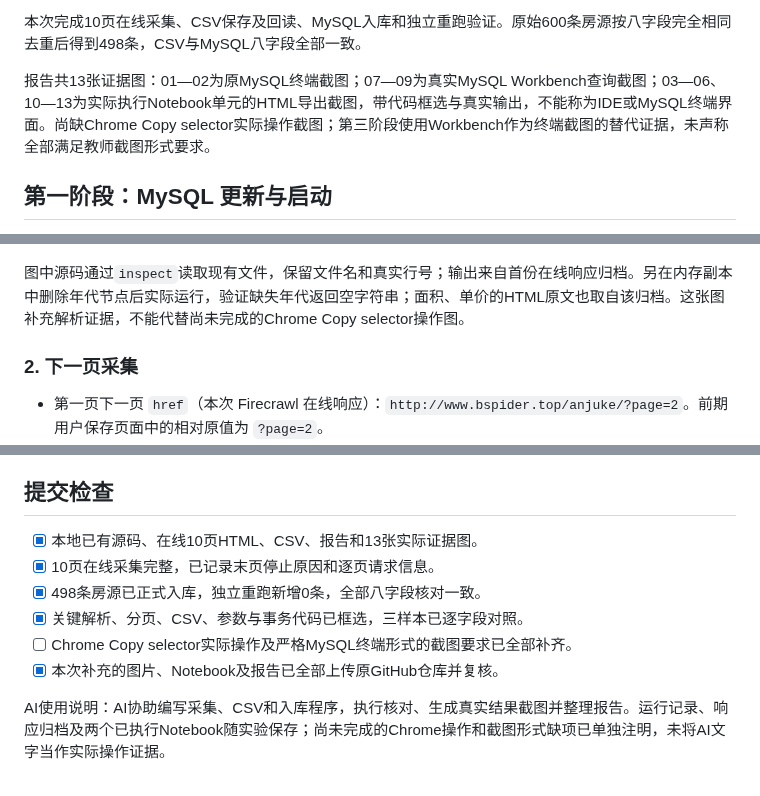
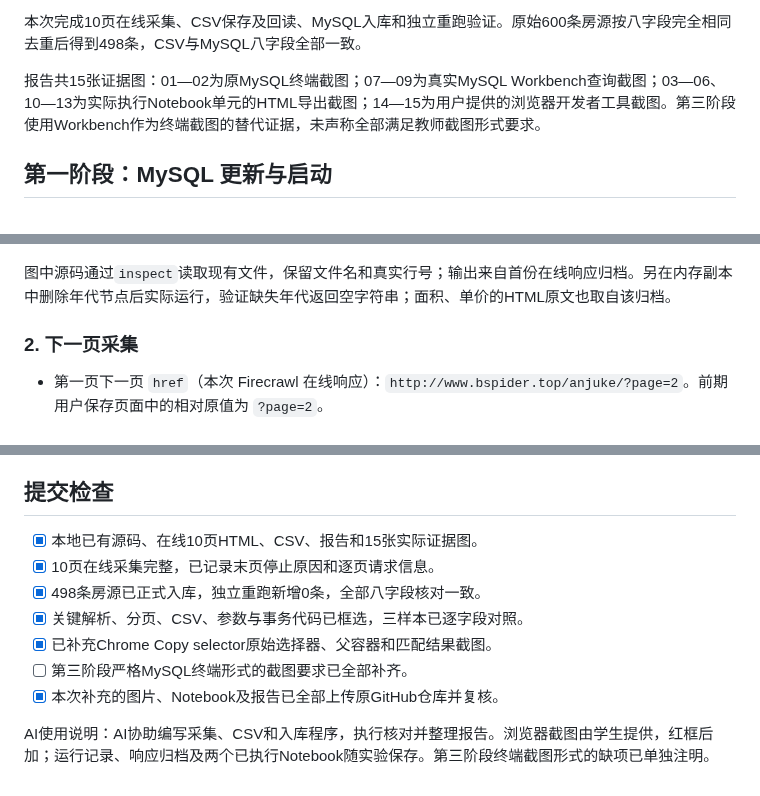
Before and after one commit to leojacky66/bigdata-collection-labs-112411160433, a Markdown page: lab02/REPORT.md, 3 parts joined by grey strips. Rendered like a GitHub page.

```diff
--- a/lab02/REPORT.md
+++ b/lab02/REPORT.md
@@ -14,7 +14,7 @@
 
 本次完成10页在线采集、CSV保存及回读、MySQL入库和独立重跑验证。原始600条房源按八字段完全相同去重后得到498条，CSV与MySQL八字段全部一致。
 
-报告共13张证据图：01—02为原MySQL终端截图；07—09为真实MySQL Workbench查询截图；03—06、10—13为实际执行Notebook单元的HTML导出截图，带代码框选与真实输出，不能称为IDE或MySQL终端界面。尚缺Chrome Copy selector实际操作截图；第三阶段使用Workbench作为终端截图的替代证据，未声称全部满足教师截图形式要求。
+报告共15张证据图：01—02为原MySQL终端截图；07—09为真实MySQL Workbench查询截图；03—06、10—13为实际执行Notebook单元的HTML导出截图；14—15为用户提供的浏览器开发者工具截图。第三阶段使用Workbench作为终端截图的替代证据，未声称全部满足教师截图形式要求。
 
 ## 第一阶段：MySQL 更新与启动
 
@@ -67,7 +73,7 @@
 
 ![解析实际源码、首条八字段输出与面积单价HTML原文](images/10_parser_source.png)
 
-图中源码通过`inspect`读取现有文件，保留文件名和真实行号；输出来自首份在线响应归档。另在内存副本中删除年代节点后实际运行，验证缺失年代返回空字符串；面积、单价的HTML原文也取自该归档。这张图补充解析证据，不能代替尚未完成的Chrome Copy selector操作图。
+图中源码通过`inspect`读取现有文件，保留文件名和真实行号；输出来自首份在线响应归档。另在内存副本中删除年代节点后实际运行，验证缺失年代返回空字符串；面积、单价的HTML原文也取自该归档。
 
 ### 2. 下一页采集
 
@@ -208,11 +214,12 @@
 
 ## 提交检查
 
-- [x] 本地已有源码、在线10页HTML、CSV、报告和13张实际证据图。
+- [x] 本地已有源码、在线10页HTML、CSV、报告和15张实际证据图。
 - [x] 10页在线采集完整，已记录末页停止原因和逐页请求信息。
 - [x] 498条房源已正式入库，独立重跑新增0条，全部八字段核对一致。
 - [x] 关键解析、分页、CSV、参数与事务代码已框选，三样本已逐字段对照。
-- [ ] Chrome Copy selector实际操作及严格MySQL终端形式的截图要求已全部补齐。
+- [x] 已补充Chrome Copy selector原始选择器、父容器和匹配结果截图。
+- [ ] 第三阶段严格MySQL终端形式的截图要求已全部补齐。
 - [x] 本次补充的图片、Notebook及报告已全部上传原GitHub仓库并复核。
 
-AI使用说明：AI协助编写采集、CSV和入库程序，执行核对、生成真实结果截图并整理报告。运行记录、响应归档及两个已执行Notebook随实验保存；尚未完成的Chrome操作和截图形式缺项已单独注明，未将AI文字当作实际操作证据。
+AI使用说明：AI协助编写采集、CSV和入库程序，执行核对并整理报告。浏览器截图由学生提供，红框后加；运行记录、响应归档及两个已执行Notebook随实验保存。第三阶段终端截图形式的缺项已单独注明。
```
Also changed, not shown: other parts of lab02/REPORT.md (+10 -4 lines), lab02/README.md (+3 -2 lines), lab02/images/14_selector_nodes.png (added), lab02/images/15_selector_matches.png (added), 1 other file.
